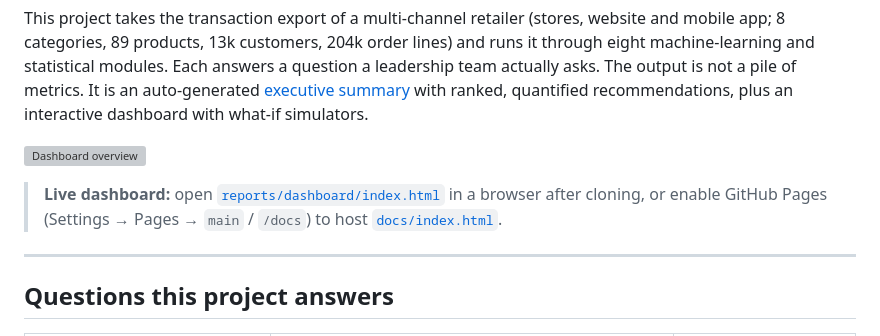
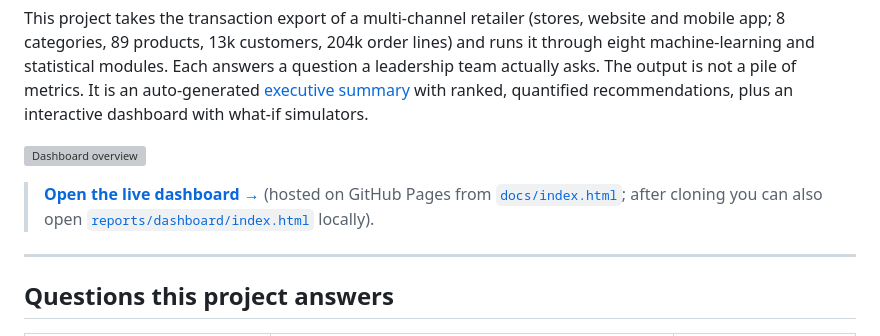
Before and after one commit to ybamiemub2hkbu/sales-intelligence-ml, a Markdown page: README.md, the part around the change. Drawn GitHub-style; grey boxes are pictures that could not be loaded.

Commit message:
Link the live dashboard on GitHub Pages from the README

```diff
--- a/README.md
+++ b/README.md
@@ -9,7 +9,7 @@ This project takes the transaction export of a multi-channel retailer (stores, w
 
 ![Dashboard overview](docs/images/dashboard_overview.png)
 
-> **Live dashboard:** open [`reports/dashboard/index.html`](reports/dashboard/index.html) in a browser after cloning, or enable GitHub Pages (Settings → Pages → `main` / `/docs`) to host [`docs/index.html`](docs/index.html).
+> **[Open the live dashboard →](https://ybamiemub2hkbu.github.io/sales-intelligence-ml/)** (hosted on GitHub Pages from [`docs/index.html`](docs/index.html); after cloning you can also open [`reports/dashboard/index.html`](reports/dashboard/index.html) locally).
 
 ---
 
```
